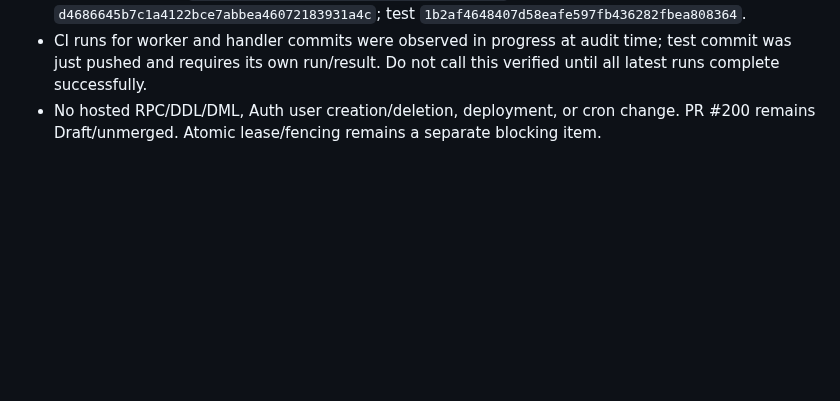
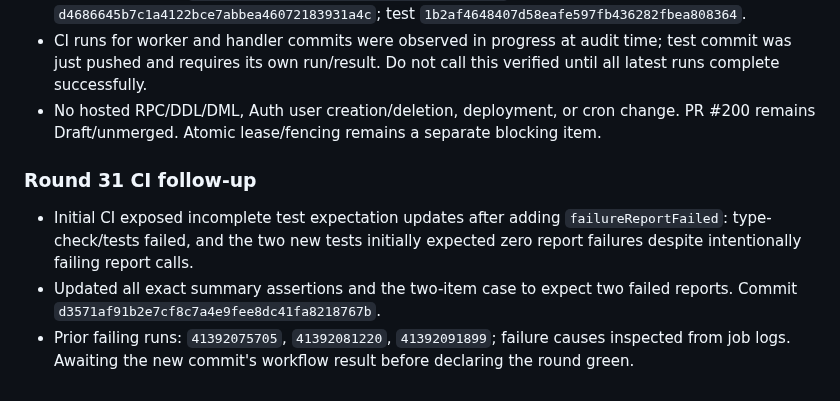
Before and after one commit to elmjp1990-ux/my-ai-roleplay, a Markdown page: supabase/drafts/account-deletion-worker-concurrency-audit-2026-11-02.md, the part around the change. Drawn GitHub-style; blank space fills up the shorter version.

Commit message:
docs: record worker reporting CI assertion follow-up

```diff
--- a/supabase/drafts/account-deletion-worker-concurrency-audit-2026-11-02.md
+++ b/supabase/drafts/account-deletion-worker-concurrency-audit-2026-11-02.md
@@ -102,3 +102,10 @@ Commits: 60e339fed954533b6ea95fd8652504576682c99b (worker), 380ab0567c700feac602
 - Commits: worker `48a07804c85ec4852c2282aa7068ecd60eb10999`; handler `d4686645b7c1a4122bce7abbea46072183931a4c`; test `1b2af4648407d58eafe597fb436282fbea808364`.
 - CI runs for worker and handler commits were observed in progress at audit time; test commit was just pushed and requires its own run/result. Do not call this verified until all latest runs complete successfully.
 - No hosted RPC/DDL/DML, Auth user creation/deletion, deployment, or cron change. PR #200 remains Draft/unmerged. Atomic lease/fencing remains a separate blocking item.
+
+
+### Round 31 CI follow-up
+
+- Initial CI exposed incomplete test expectation updates after adding `failureReportFailed`: type-check/tests failed, and the two new tests initially expected zero report failures despite intentionally failing report calls.
+- Updated all exact summary assertions and the two-item case to expect two failed reports. Commit `d3571af91b2e7cf8c7a4e9fee8dc41fa8218767b`.
+- Prior failing runs: `41392075705`, `41392081220`, `41392091899`; failure causes inspected from job logs. Awaiting the new commit's workflow result before declaring the round green.
```
